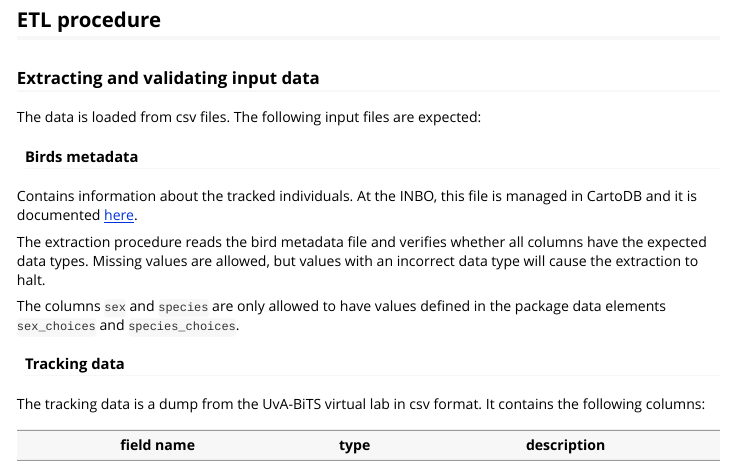
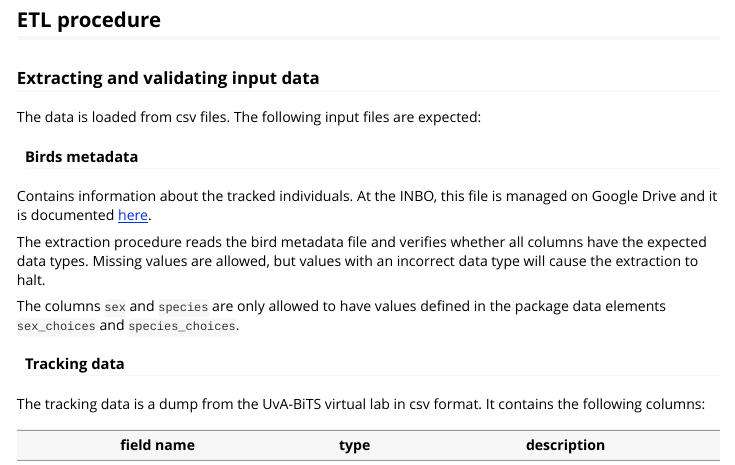
Before and after one commit to inbo/gulltracking, an R Markdown document (vignettes/uva-bits-etl.Rmd): the page in a window 1100 px wide, from 970 px down. Rendered offline with R 4.5, knitr and Pandoc, with nearby package versions.

Commit message:
fix typo

```diff
--- a/vignettes/uva-bits-etl.Rmd
+++ b/vignettes/uva-bits-etl.Rmd
@@ -60,7 +60,7 @@ The data is loaded from csv files. The following input files are expected:
 
 #### Birds metadata
 
-Contains information about the tracked individuals. At the INBO, this file is managed in CartoDB and it is documented [here](https://github.com/LifeWatchINBO/bird-tracking/tree/master/cartodb#bird_tracking-table).
+Contains information about the tracked individuals. At the INBO, this file is managed on Google Drive and it is documented [here](https://github.com/LifeWatchINBO/bird-tracking/tree/master/cartodb#bird_tracking-table).
 
 The extraction procedure reads the bird metadata file and verifies whether all columns have the expected data types. Missing values are allowed, but values with an incorrect data type will cause the extraction to halt.
 
```
